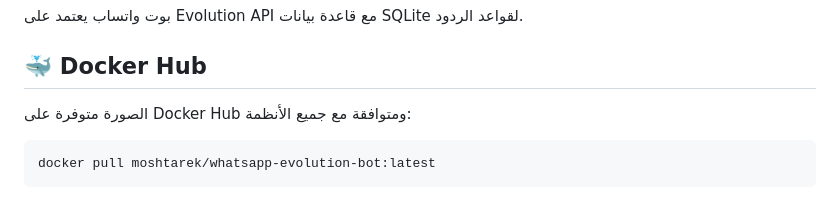
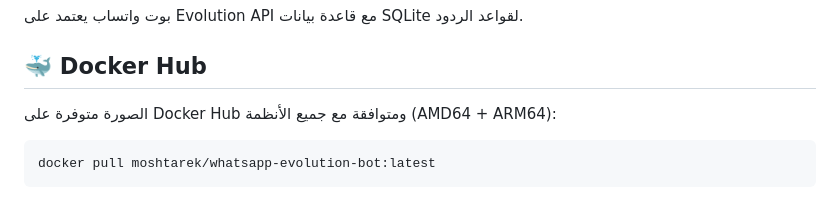
Before and after one commit to moshtarek/whatsapp-evolution-bot, a Markdown page: README.md, the part around the change. GitHub-like rendering.

Commit message:
Build multi-platform Docker image (AMD64 + ARM64)

````diff
--- a/README.md
+++ b/README.md
@@ -3,7 +3,7 @@
 بوت واتساب يعتمد على Evolution API مع قاعدة بيانات SQLite لقواعد الردود.
 
 ## 🐳 Docker Hub
-الصورة متوفرة على Docker Hub ومتوافقة مع جميع الأنظمة:
+الصورة متوفرة على Docker Hub ومتوافقة مع جميع الأنظمة (AMD64 + ARM64):
 ```bash
 docker pull moshtarek/whatsapp-evolution-bot:latest
 ```
````
